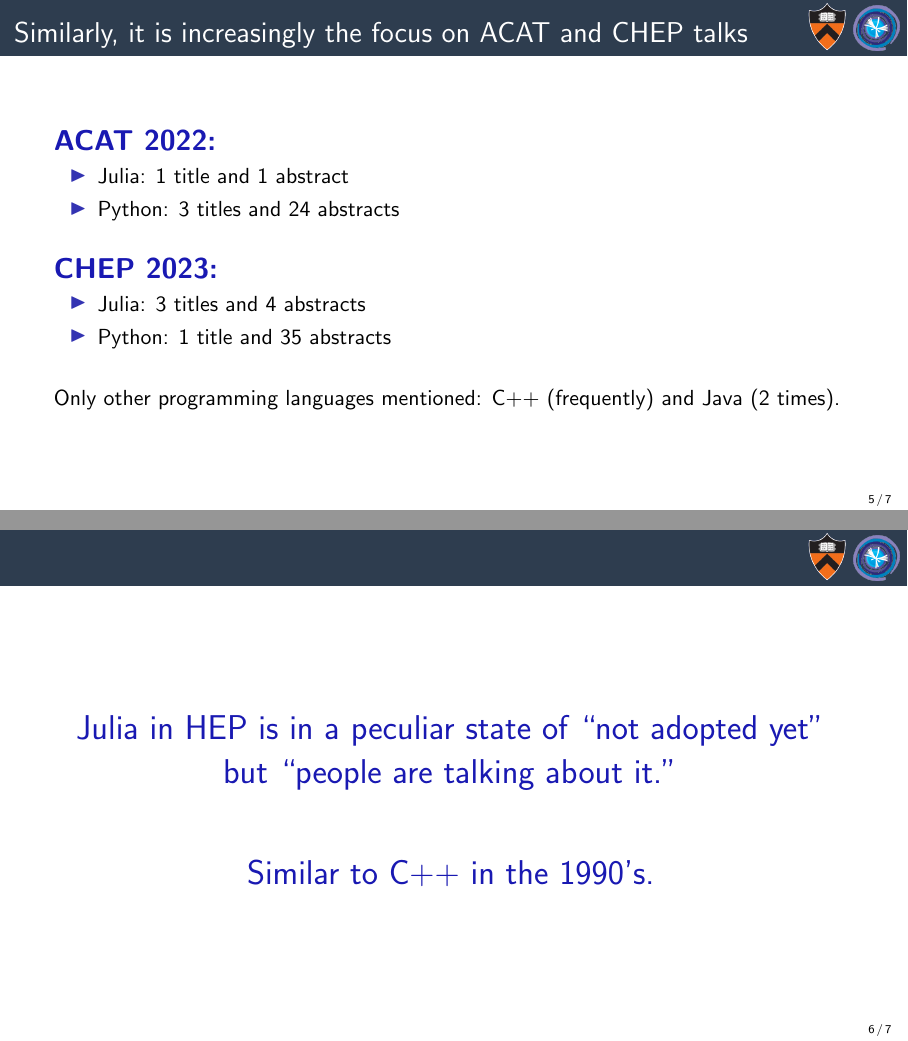
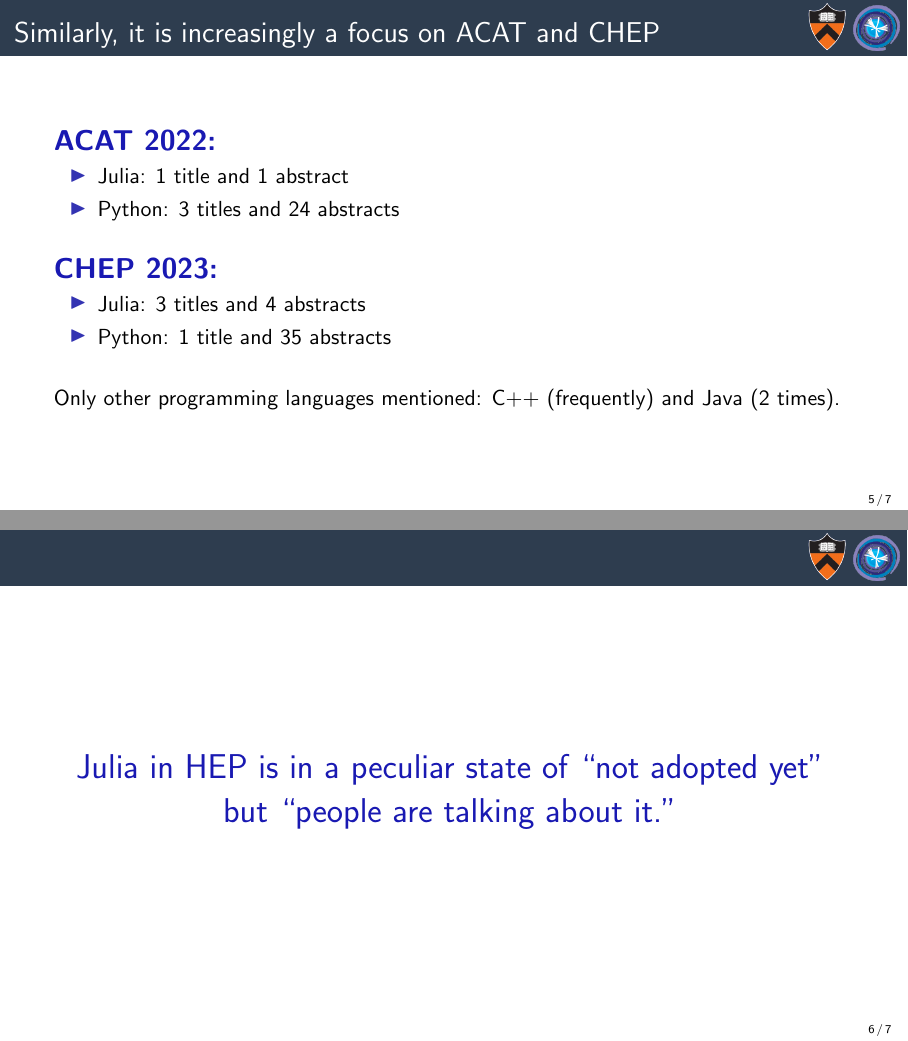
Before and after one commit to jpivarski-talks/2023-11-06-juliahep-physicists, LaTeX slides (main.tex): pages 5 and 7 of 8 before the commit and pages 5 and 6 of 7 after it, joined at a grey line. Compiled offline with pdfLaTeX.

Commit message:
Don't lie.

```diff
--- a/main.tex
+++ b/main.tex
@@ -146,7 +146,7 @@ Among ``Materials'' (PDFs and TXTs) in CERN's Indico search since January 2022,
 
 %% Python in ACAT 2022: 3 titles and 24 abstracts
 
-\begin{frame}{Similarly, it is increasingly the focus on ACAT and CHEP talks}
+\begin{frame}{Similarly, it is increasingly a focus on ACAT and CHEP}
 \vspace{0.5 cm}
 
 \textcolor{darkblue}{\Large\bf ACAT 2022:}
@@ -171,9 +171,6 @@ Only other programming languages mentioned: C++ (frequently) and Java (2 times).
 \LARGE
 \begin{center}
 \textcolor{darkblue}{Julia in HEP is in a peculiar state of ``not adopted yet'' but ``people are talking about it.''}
-
-\vspace{1 cm}
-\uncover<2->{\textcolor{darkblue}{Similar to C++ in the 1990's.}}
 \end{center}
 \end{frame}
 
```
